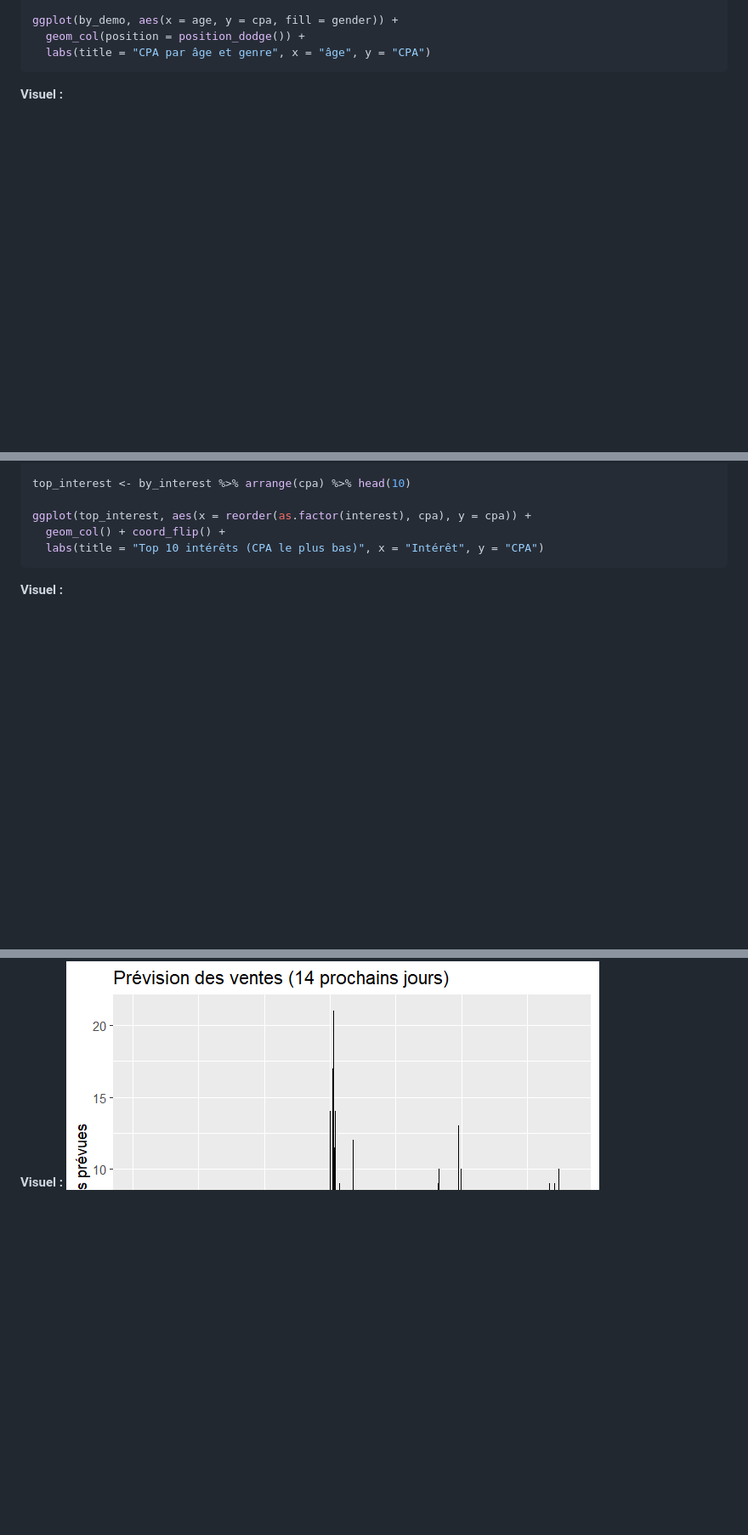
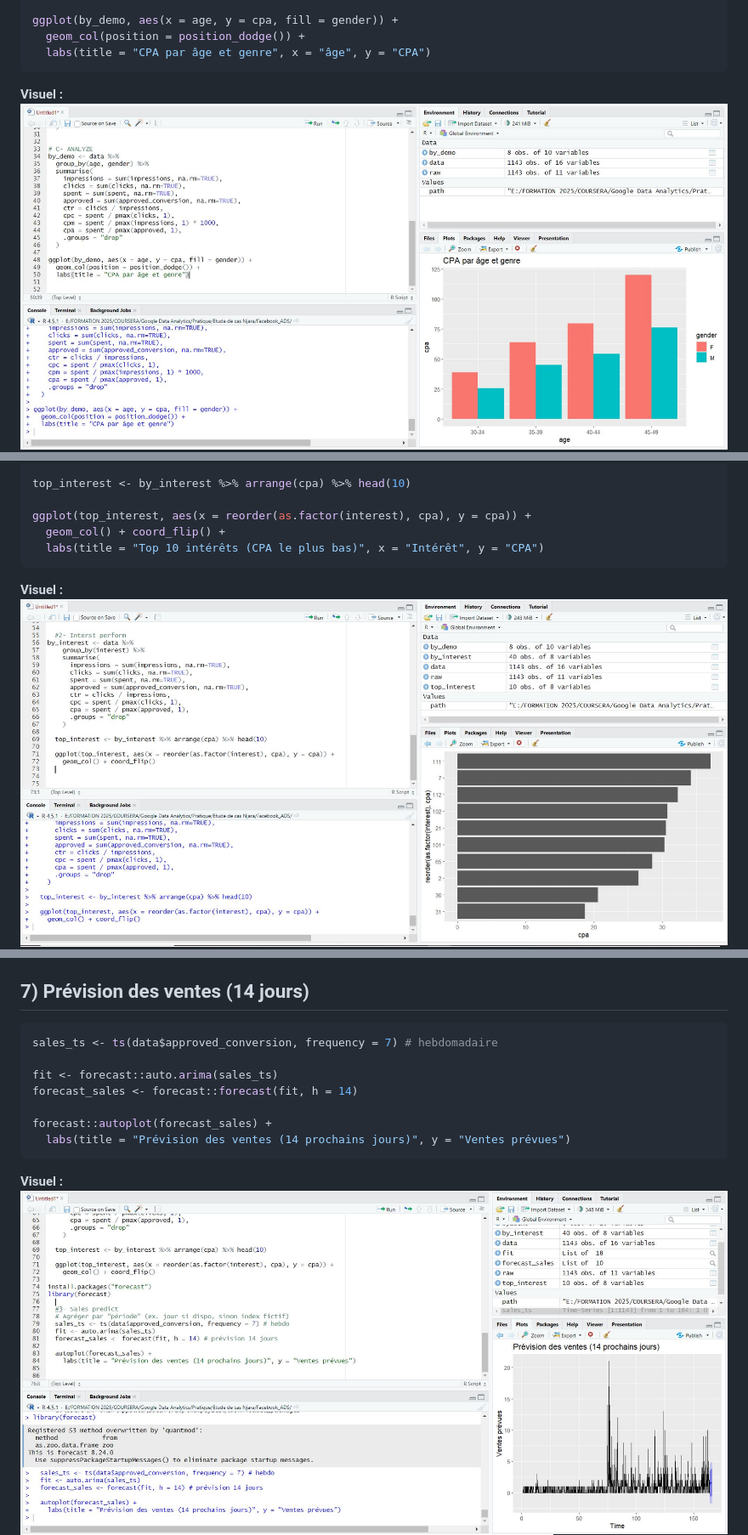
Before and after one commit to Njaratiana12-R/Facebook_ads_with_R, a Markdown page: README.md, 3 parts joined by grey strips. Shown: that part at 85% size. Rendered like a GitHub page; blank space fills up the shorter version.

````diff
--- a/README.md
+++ b/README.md
@@ -116,6 +116,7 @@ ggplot(by_demo, aes(x = age, y = cpa, fill = gender)) +
 ```
 
 **Visuel :**
+![Screeshoot R](screenshoot/Analyze.JPG)
 ![CPA par âge et genre](plots/cpa_age_gender.png)
 
 ---
@@ -142,6 +143,7 @@ ggplot(top_interest, aes(x = reorder(as.factor(interest), cpa), y = cpa)) +
 ```
 
 **Visuel :**
+![Screeshoot R](screenshoot/Interest1Perform.JPG)
 ![Top Intérêts](plots/interest_performance.png)
 
 ---
@@ -159,6 +161,7 @@ forecast::autoplot(forecast_sales) +
 ```
 
 **Visuel :**
+![Screeshoot R](screenshoot/Sales1predict.JPG)
 ![Prévision 14j](plots/sales_forecast.png)
 
 > **Limite à connaître :** la série contient beaucoup de zéros/petits volumes. Tester aussi `fable` (ETS/ARIMA) ou des agrégations par jour/semaine pour stabiliser.
````
